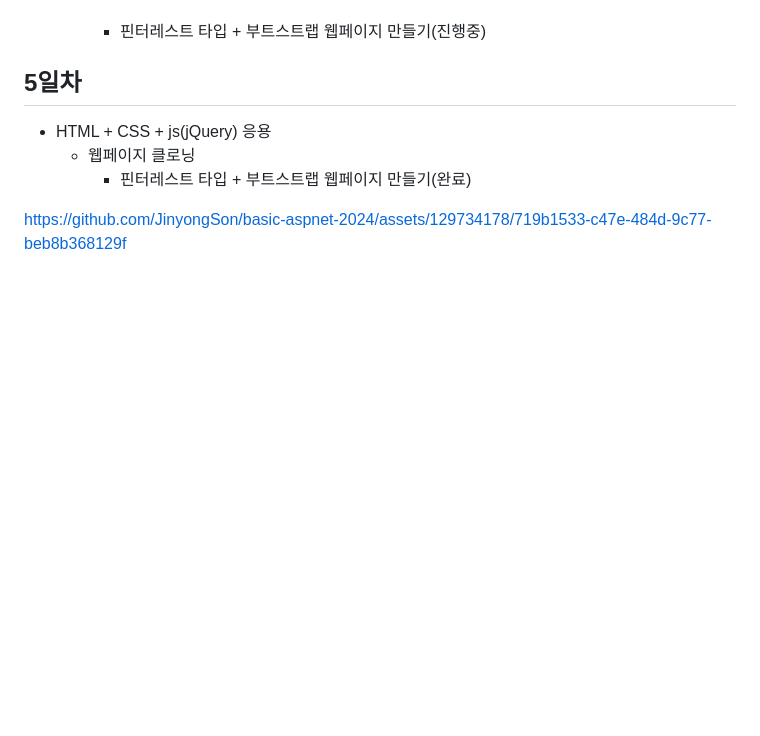
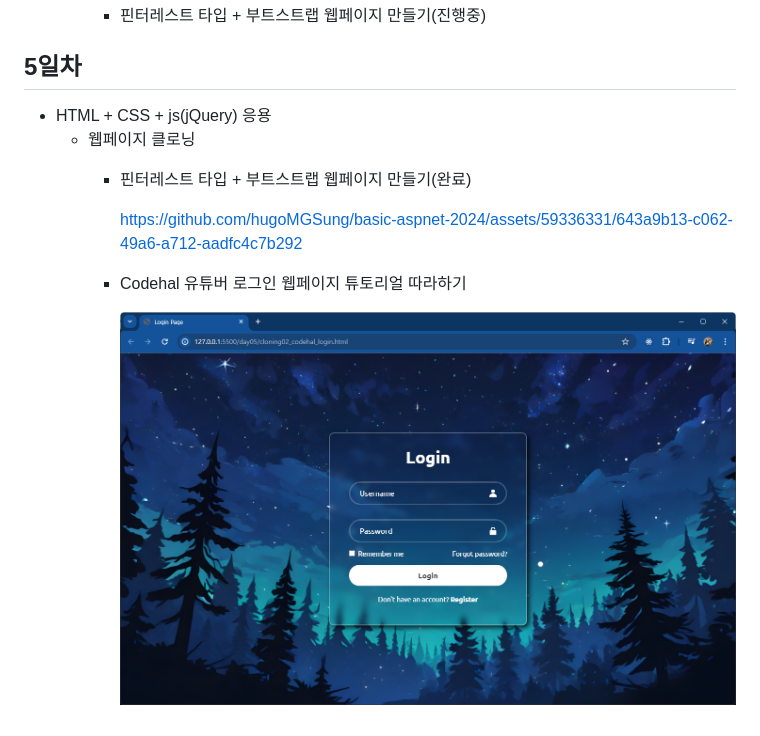
Before and after one commit to JinyongSon/basic-aspnet-2024, a Markdown page: README.md, the part around the change. Drawn GitHub-style; pictures changed too: images/an0001.png (added); blank space fills up the shorter version.

Commit message:
Codehal 따라하기 끝

```diff
--- a/README.md
+++ b/README.md
@@ -188,5 +188,10 @@ IoT 개발자과정 ASP.NET 리포지토리
     - 웹페이지 클로닝
         - 핀터레스트 타입 + 부트스트랩 웹페이지 만들기(완료)
 
+          https://github.com/hugoMGSung/basic-aspnet-2024/assets/59336331/643a9b13-c062-49a6-a712-aadfc4c7b292
 
-https://github.com/JinyongSon/basic-aspnet-2024/assets/129734178/719b1533-c47e-484d-9c77-beb8b368129f
+        - Codehal 유튜버 로그인 웹페이지 튜토리얼 따라하기
+
+          <img src="https://raw.githubusercontent.com/JinyongSon/basic-aspnet-2024/main/images/an0001.png" width="730" alt="Codehal 로그인창 따라하기">
+
+          <!-- ![이미지](https://raw.githubusercontent.com/JinyongSon/basic-aspnet-2024/main/images/an0001.png) -->
```
Also changed, not shown: day05/images/back.jpg (added), 3 other files.
